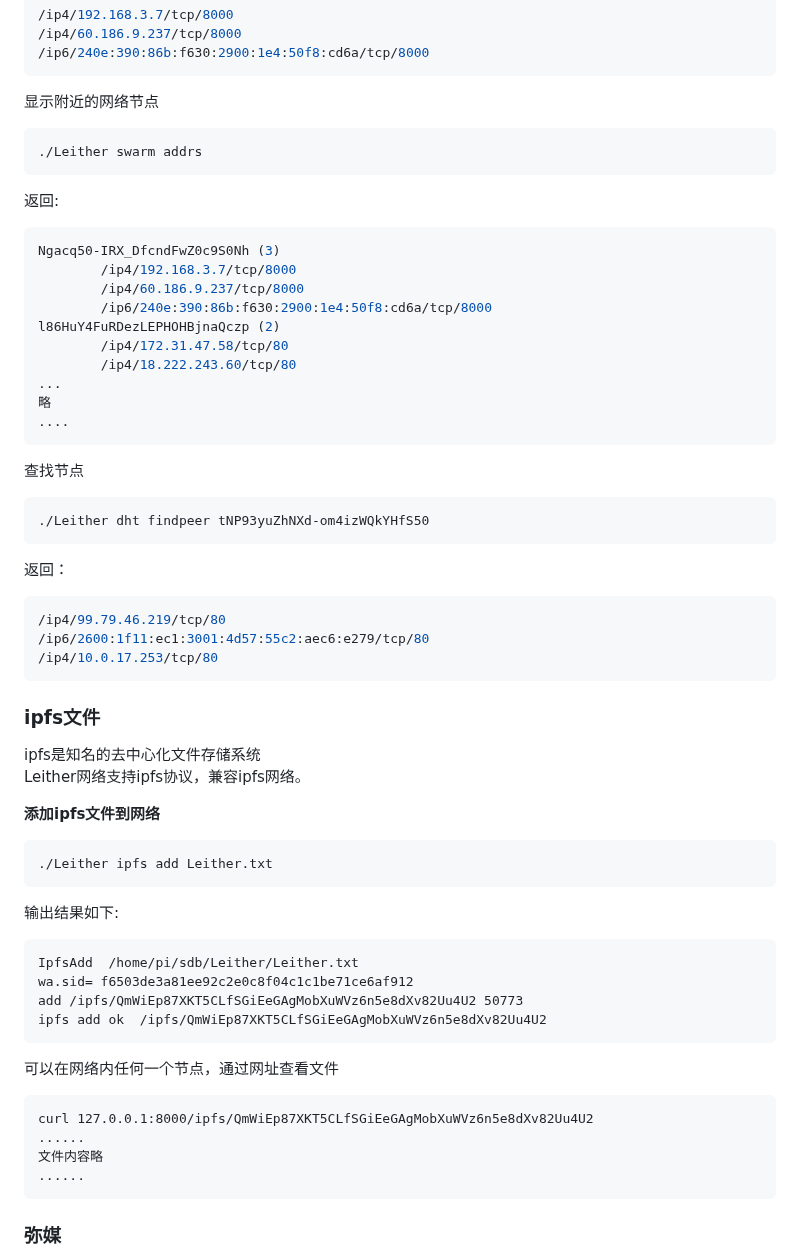
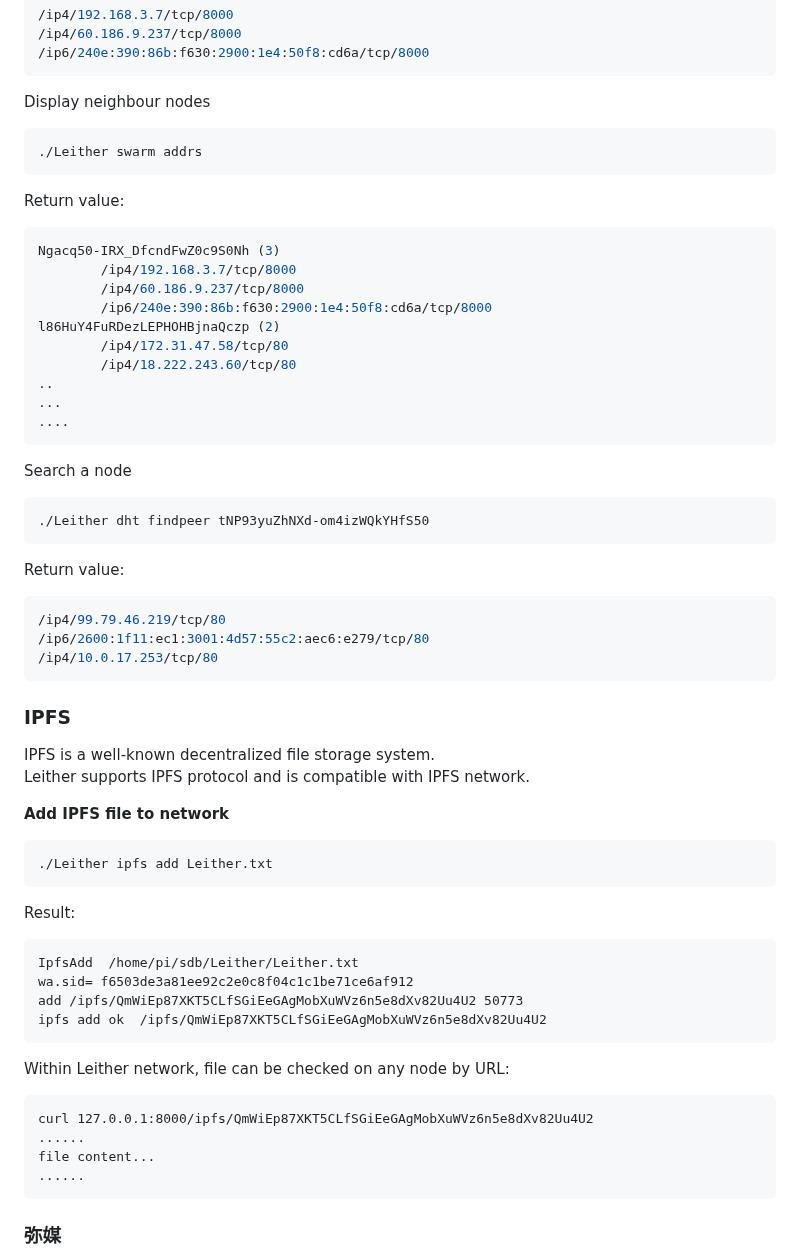
Before and after one commit to 3and4/Leither, a Markdown page: Readme_en.md, the part around one of its changes. Rendered like a GitHub page.

````diff
--- a/Readme_en.md
+++ b/Readme_en.md
@@ -87,11 +68,11 @@ Ngacq50-IRX_DfcndFwZ0c9S0Nh
 /ip6/240e:390:86b:f630:2900:1e4:50f8:cd6a/tcp/8000
 ```
 
-显示附近的网络节点
+Display neighbour nodes
 ```bash
 ./Leither swarm addrs
 ```
-返回:
+Return value:
 ```bash
 Ngacq50-IRX_DfcndFwZ0c9S0Nh (3)
         /ip4/192.168.3.7/tcp/8000
@@ -100,16 +81,16 @@ Ngacq50-IRX_DfcndFwZ0c9S0Nh (3)
 l86HuY4FuRDezLEPHOHBjnaQczp (2)
         /ip4/172.31.47.58/tcp/80
         /ip4/18.222.243.60/tcp/80
+..
 ...
-略
 ....
 ```
 
-查找节点
+Search a node
 ```bash
 ./Leither dht findpeer tNP93yuZhNXd-om4izWQkYHfS50
 ```
-返回：
+Return value:
 
 ```bash
 /ip4/99.79.46.219/tcp/80
@@ -117,15 +98,15 @@ l86HuY4FuRDezLEPHOHBjnaQczp (2)
 /ip4/10.0.17.253/tcp/80
 ```
 
-### **ipfs文件**
-ipfs是知名的去中心化文件存储系统
-Leither网络支持ipfs协议，兼容ipfs网络。
+### **IPFS**
+IPFS is a well-known decentralized file storage system.
+Leither supports IPFS protocol and is compatible with IPFS network.
 
-**添加ipfs文件到网络**
+**Add IPFS file to network**
 ```bash
 ./Leither ipfs add Leither.txt
 ```
-输出结果如下:
+Result:
 ```
 IpfsAdd  /home/pi/sdb/Leither/Leither.txt
 wa.sid= f6503de3a81ee92c2e0c8f04c1c1be71ce6af912
@@ -133,11 +114,11 @@ add /ipfs/QmWiEp87XKT5CLfSGiEeGAgMobXuWVz6n5e8dXv82Uu4U2 50773
 ipfs add ok  /ipfs/QmWiEp87XKT5CLfSGiEeGAgMobXuWVz6n5e8dXv82Uu4U2
 ```
 
-可以在网络内任何一个节点，通过网址查看文件
+Within Leither network, file can be checked on any node by URL:
 ```
 curl 127.0.0.1:8000/ipfs/QmWiEp87XKT5CLfSGiEeGAgMobXuWVz6n5e8dXv82Uu4U2
 ......
-文件内容略
+file content...
 ......
 ```
 ### **弥媒**
````
Also changed, not shown: other parts of Readme_en.md (+33 -52 lines).
